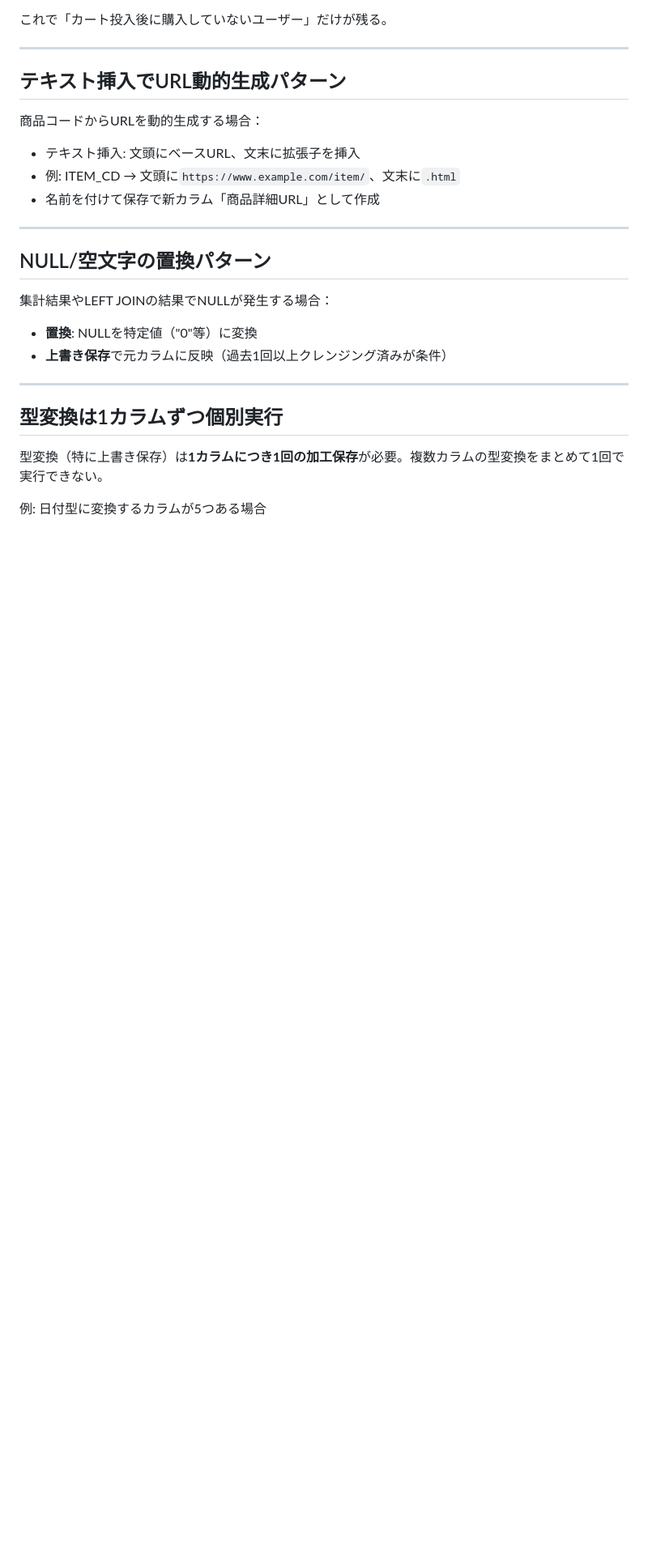
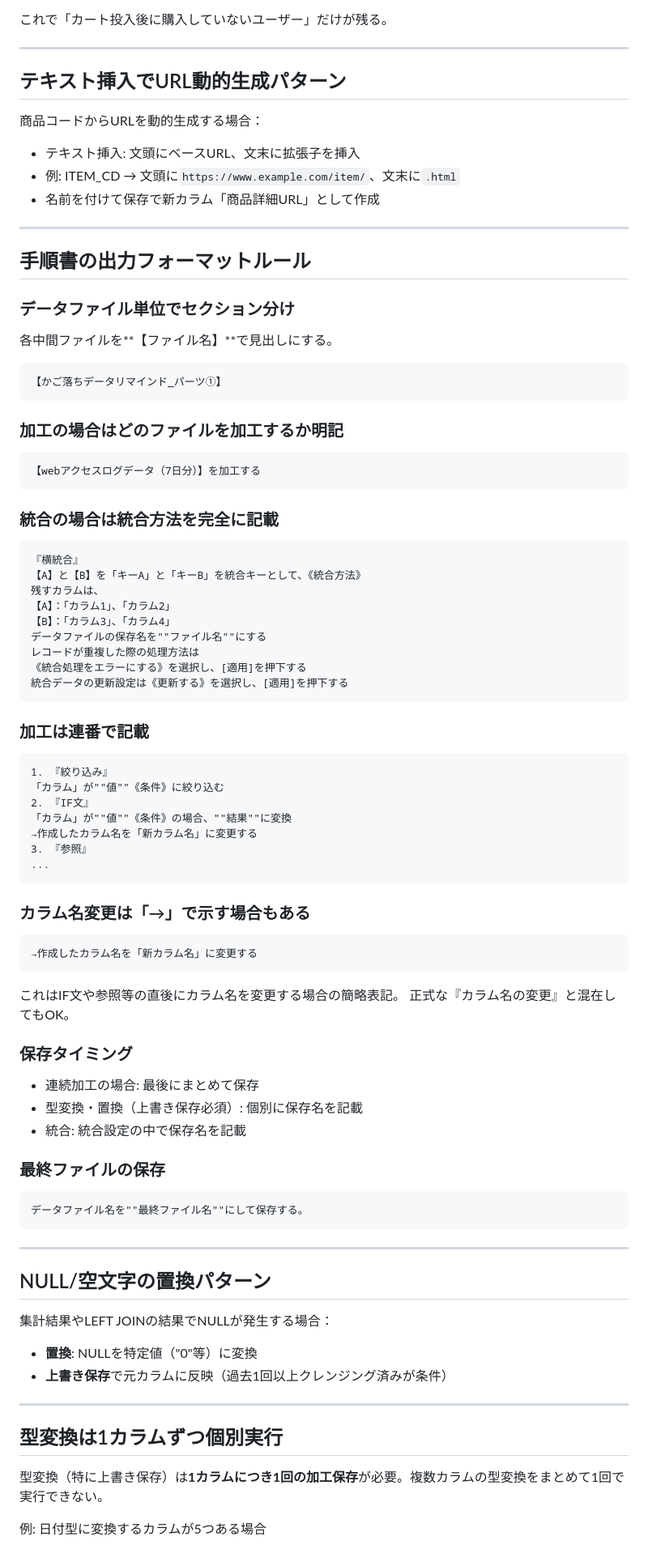
Before and after one commit to cs-kyoutu/data-palette-builder, a Markdown page: skills/design_patterns.md, the part around the change. Shown at 81% size. Drawn GitHub-style; blank space fills up the shorter version.

Commit message:
手順書の出力フォーマットルールをdesign_patternsに追加
- データファイル単位のセクション分け
- 加工元ファイルの明記ルール
- 統合の完全記載フォーマット
- 加工の連番ルール
- カラム名変更の簡略表記（→）
- 保存タイミングのルール

Co-Authored-By: Claude Opus 4.6 (1M context) <noreply@anthropic.com>

````diff
--- a/skills/design_patterns.md
+++ b/skills/design_patterns.md
@@ -549,6 +549,62 @@ b→dashの四則演算は2カラム間の演算のみ。3つ以上のカラム
 
 ---
 
+## 手順書の出力フォーマットルール
+
+### データファイル単位でセクション分け
+各中間ファイルを**【ファイル名】**で見出しにする。
+```
+【かご落ちデータリマインド_パーツ①】
+```
+
+### 加工の場合はどのファイルを加工するか明記
+```
+【webアクセスログデータ（7日分）】を加工する
+```
+
+### 統合の場合は統合方法を完全に記載
+```
+『横統合』
+【A】と【B】を「キーA」と「キーB」を統合キーとして、《統合方法》
+残すカラムは、
+【A】：「カラム1」、「カラム2」
+【B】：「カラム3」、「カラム4」
+データファイルの保存名を""ファイル名""にする
+レコードが重複した際の処理方法は
+《統合処理をエラーにする》を選択し、[適用]を押下する
+統合データの更新設定は《更新する》を選択し、[適用]を押下する
+```
+
+### 加工は連番で記載
+```
+1. 『絞り込み』
+「カラム」が""値""《条件》に絞り込む
+2. 『IF文』
+「カラム」が""値""《条件》の場合、""結果""に変換
+→作成したカラム名を「新カラム名」に変更する
+3. 『参照』
+...
+```
+
+### カラム名変更は「→」で示す場合もある
+```
+→作成したカラム名を「新カラム名」に変更する
+```
+これはIF文や参照等の直後にカラム名を変更する場合の簡略表記。
+正式な『カラム名の変更』と混在してもOK。
+
+### 保存タイミング
+- 連続加工の場合: 最後にまとめて保存
+- 型変換・置換（上書き保存必須）: 個別に保存名を記載
+- 統合: 統合設定の中で保存名を記載
+
+### 最終ファイルの保存
+```
+データファイル名を""最終ファイル名""にして保存する。
+```
+
+---
+
 ## NULL/空文字の置換パターン
 
 集計結果やLEFT JOINの結果でNULLが発生する場合：
````
